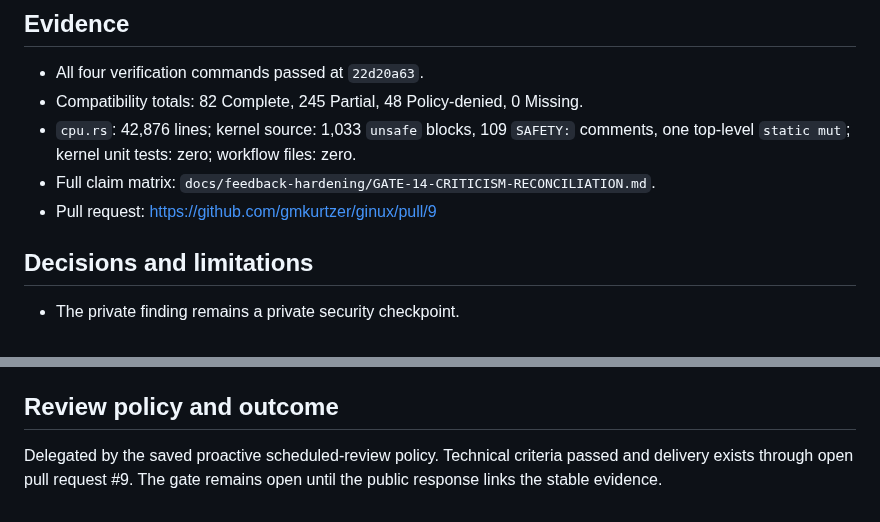
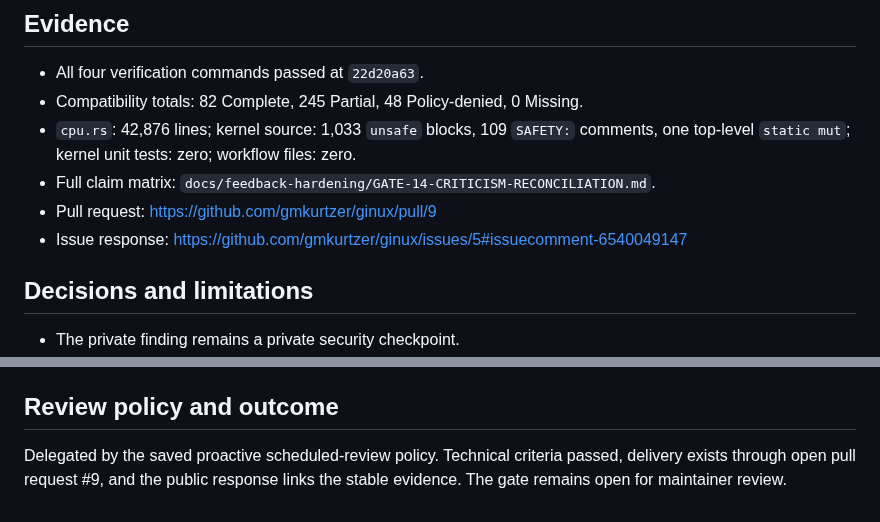
Before and after one commit to gmkurtzer/ginux, a Markdown page: hdae/gates-todo/14-post-hardening-criticism-reconciliation.md, 2 parts joined by grey strips. GitHub-like rendering.

Commit message:
Record issue 5 response
Signed-off-by: Gregory M. Kurtzer <gmkurtzer@gmail.com>

```diff
--- a/hdae/gates-todo/14-post-hardening-criticism-reconciliation.md
+++ b/hdae/gates-todo/14-post-hardening-criticism-reconciliation.md
@@ -61,6 +61,7 @@ independently reviewable residual defect.
   workflow files: zero.
 - Full claim matrix: `docs/feedback-hardening/GATE-14-CRITICISM-RECONCILIATION.md`.
 - Pull request: https://github.com/gmkurtzer/ginux/pull/9
+- Issue response: https://github.com/gmkurtzer/ginux/issues/5#issuecomment-6540049147
 
 ## Decisions and limitations
 
@@ -79,5 +80,5 @@ independently reviewable residual defect.
 ## Review policy and outcome
 
 Delegated by the saved proactive scheduled-review policy. Technical criteria
-passed and delivery exists through open pull request #9. The gate remains open
-until the public response links the stable evidence.
+passed, delivery exists through open pull request #9, and the public response
+links the stable evidence. The gate remains open for maintainer review.
```
Also changed, not shown: other parts of hdae/gates-todo/14-post-hardening-criticism-reconciliation.md (+1 -1 lines).
